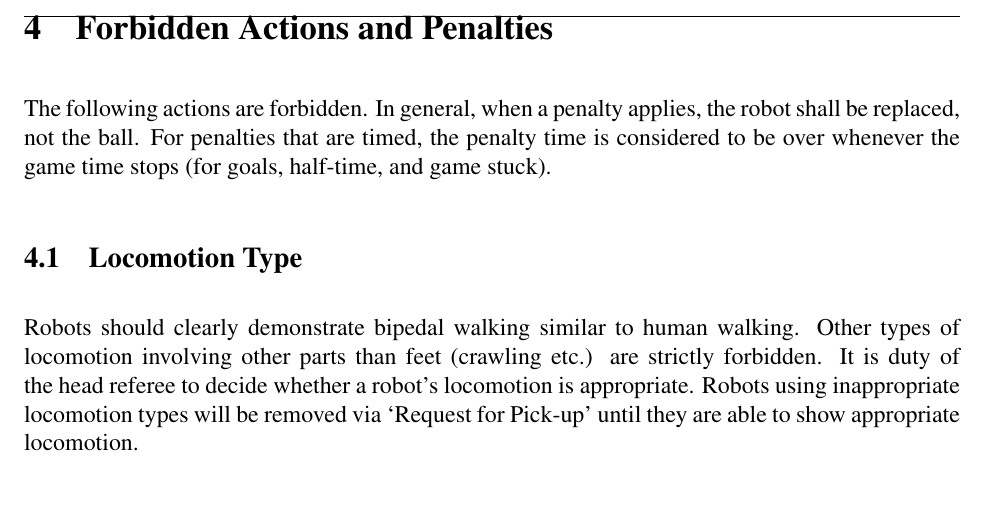
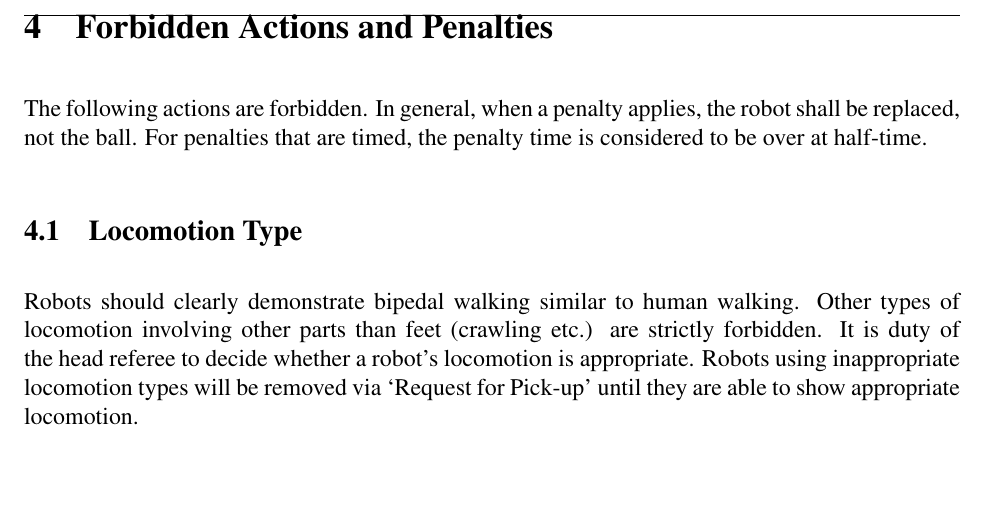
Before and after one commit to RoboCup-SPL/Rules, a LaTeX document (SPL-Rules.tex): part of page 24 of 47, cut so that both start at the same text, the shorter picture padded with empty space. Compiled offline with pdfLaTeX; the source files are stored in an older character set and shown here as Unicode.

Commit message:
Removed reset of penalty times after switching to ready phase.

```diff
--- a/SPL-Rules.tex
+++ b/SPL-Rules.tex
@@ -682,7 +682,7 @@ These attempts will be timed (that is, for a goal scored, how long did it take t
 \section{Forbidden Actions and Penalties}
 \label{sec:forbidden_act}
 
-The following actions are forbidden. In general, when a penalty applies, the robot shall be replaced, not the ball. For penalties that are timed, the penalty time is considered to be over whenever the game time stops (for goals, half-time, and game stuck).
+The following actions are forbidden. In general, when a penalty applies, the robot shall be replaced, not the ball. For penalties that are timed, the penalty time is considered to be over at half-time.
 
 \subsection{Locomotion Type}
 \label{sec:locomotion_type}
```
